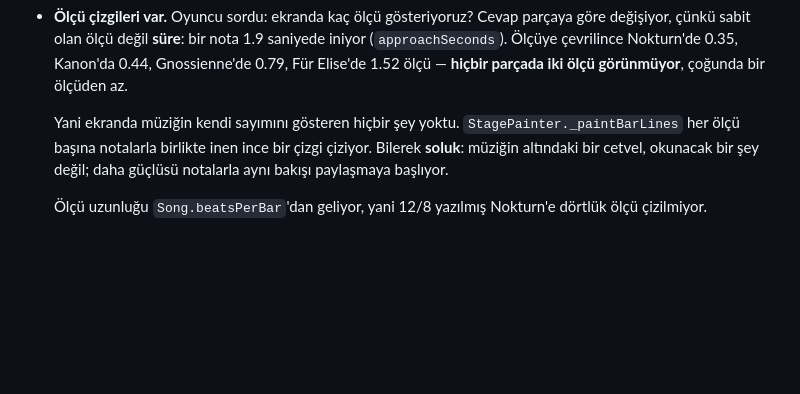
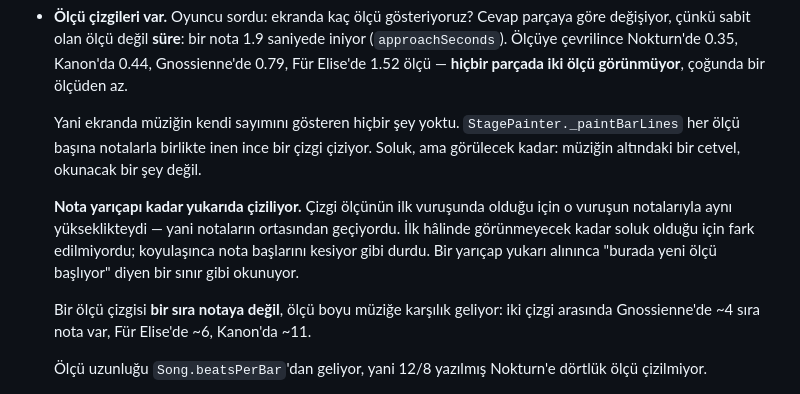
Before and after one commit to omerrdeniz/Claude, a Markdown page: docs/DURUM.md, the part around the change. Rendered like a GitHub page; blank space fills up the shorter version.

Commit message:
Ölçü çizgisinin yerini devir notuna yaz
Bir önceki commit'te yama tutmamıştı: koyulaştırma ve bir nota yarıçapı
yukarı kaydırma kodda vardı, notta yoktu. Çizginin bir sıra notaya değil
ölçü boyu müziğe karşılık geldiği de eklendi.

Co-Authored-By: Claude Opus 5 <noreply@anthropic.com>
Claude-Session: https://claude.ai/code/session_01KkB813tzWzEBXQtWTqVYfM

```diff
--- a/docs/DURUM.md
+++ b/docs/DURUM.md
@@ -366,8 +366,18 @@ tartışmaya açmadan önce buraya bakın** — bir kısmı zaten denenip redded
 
   Yani ekranda müziğin kendi sayımını gösteren hiçbir şey yoktu.
   `StagePainter._paintBarLines` her ölçü başına notalarla birlikte inen ince
-  bir çizgi çiziyor. Bilerek **soluk**: müziğin altındaki bir cetvel, okunacak
-  bir şey değil; daha güçlüsü notalarla aynı bakışı paylaşmaya başlıyor.
+  bir çizgi çiziyor. Soluk, ama görülecek kadar: müziğin altındaki bir cetvel,
+  okunacak bir şey değil.
+
+  **Nota yarıçapı kadar yukarıda çiziliyor.** Çizgi ölçünün ilk vuruşunda
+  olduğu için o vuruşun notalarıyla aynı yükseklikteydi — yani notaların
+  ortasından geçiyordu. İlk hâlinde görünmeyecek kadar soluk olduğu için fark
+  edilmiyordu; koyulaşınca nota başlarını kesiyor gibi durdu. Bir yarıçap
+  yukarı alınınca "burada yeni ölçü başlıyor" diyen bir sınır gibi okunuyor.
+
+  Bir ölçü çizgisi **bir sıra notaya değil**, ölçü boyu müziğe karşılık
+  geliyor: iki çizgi arasında Gnossienne'de ~4 sıra nota var, Für Elise'de
+  ~6, Kanon'da ~11.
 
   Ölçü uzunluğu `Song.beatsPerBar`'dan geliyor, yani 12/8 yazılmış Nokturn'e
   dörtlük ölçü çizilmiyor.
```
